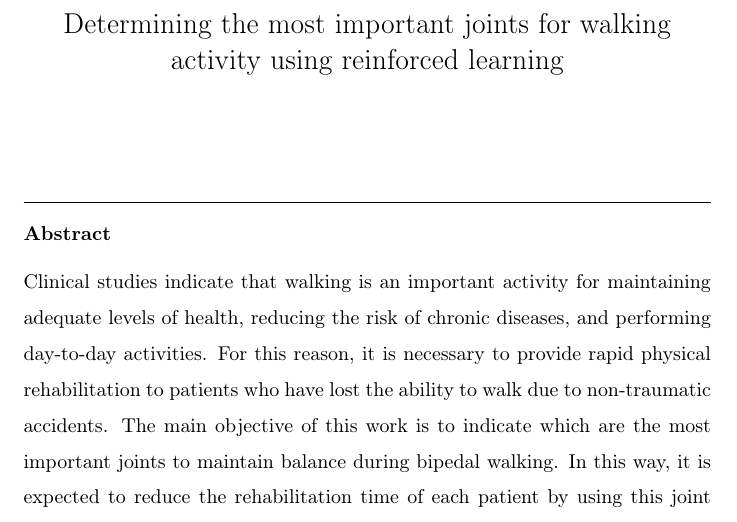
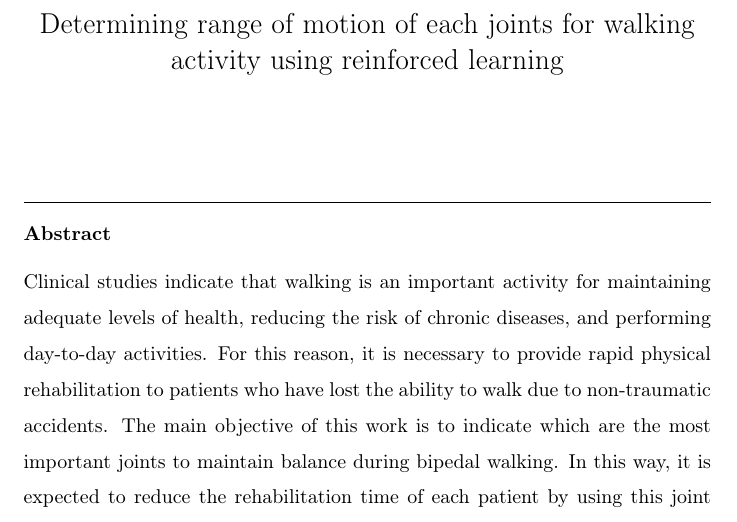
Before and after one commit to JhonPool4/legged_robots_document, a LaTeX paper (main.tex): part of page 1 of 2, cut at the place of the change. Compiled offline with pdfLaTeX.

Commit message:
new title

```diff
--- a/main.tex
+++ b/main.tex
@@ -6,13 +6,14 @@
 
 \begin{document}
 \begin{frontmatter}
-\title{Determining the most important joints for walking activity using reinforced learning}
+\title{Determining range of motion of each joints for walking activity using reinforced learning}
 \input{sections/abstract.tex}
 \end{frontmatter}
 
 \input{sections/section_1}
 
 
+% bibliography
 \bibliography{mybibfile}
 
 \end{document}
```
